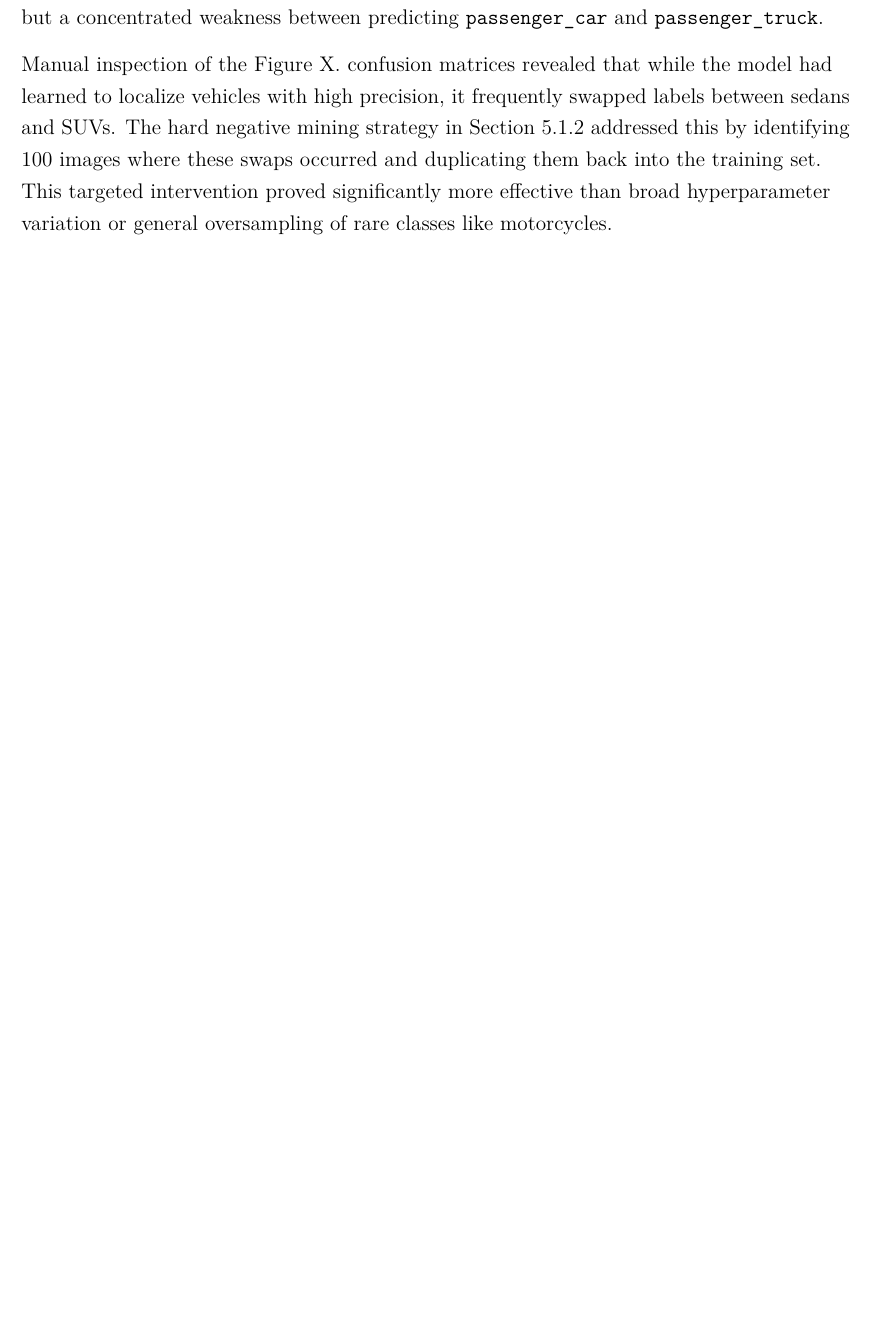
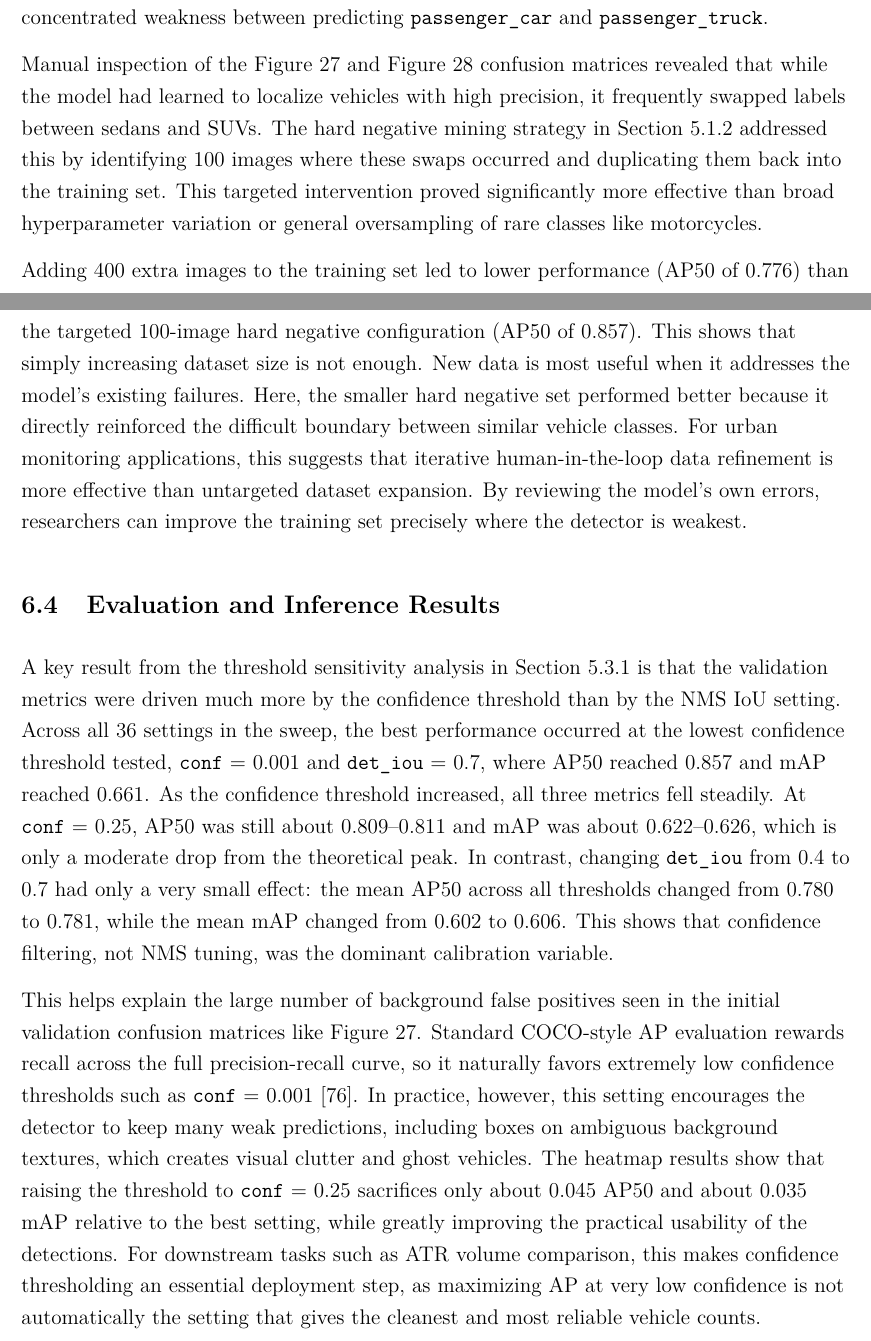
Before and after one commit to Aidan4478D/masters, a LaTeX paper (report/src/main.tex, which reads report/src/chapters/discussion.tex): part of page 73 of 82 before the commit and two parts of pages 73 and 74 of 83 after it, the two joined at a grey line, cut so that both start at the same text, the shorter picture padded with empty space. Compiled offline with pdfLaTeX.

Commit message:
Added 6.4 eval and inference results

```diff
--- a/report/src/chapters/discussion.tex
+++ b/report/src/chapters/discussion.tex
@@ -121,10 +121,53 @@ The experiments in Section~\ref{sec:data-refinement}
 suggest that the main limitation was not model capacity alone, but a concentrated
 weakness between predicting \verb|passenger_car| and \verb|passenger_truck|.
 
-Manual inspection of the Figure~X. confusion matrices revealed that while the model
-had learned to localize vehicles with high precision, it frequently swapped labels
-between sedans and SUVs. The hard negative mining strategy in Section~\ref{sec:data-refinement}
-addressed this by identifying
+Manual inspection of the Figure~\ref{fig:val-cm-pre} and Figure~\ref{fig:val-cm-post}
+confusion matrices revealed that while the model had learned to localize vehicles
+with high precision, it frequently swapped labels between sedans and SUVs.
+The hard negative mining strategy in Section~\ref{sec:data-refinement} addressed this by identifying
 100 images where these swaps occurred and duplicating them back into the training set.
 This targeted intervention proved significantly more effective than broad hyperparameter
 variation or general oversampling of rare classes like motorcycles.
+
+Adding 400 extra images to the training set led to lower performance (AP50 of 0.776)
+than the targeted 100-image hard negative configuration (AP50 of 0.857). This shows
+that simply increasing dataset size is not enough. New data is most useful when it
+addresses the model’s existing failures. Here, the smaller hard negative set performed
+better because it directly reinforced the difficult boundary between similar vehicle
+classes. For urban monitoring applications, this suggests that iterative human-in-the-loop
+data refinement is more effective than untargeted dataset expansion. By reviewing the
+model's own errors, researchers can improve the training set precisely where the detector
+is weakest.
+
+% ==============================================================================
+
+\subsection{Evaluation and Inference Results}
+
+A key result from the threshold sensitivity analysis in Section~\ref{sec:conf-nms-analysis}
+is that the validation metrics were driven much more by the confidence threshold
+than by the NMS IoU setting. Across all 36 settings in the sweep, the best performance
+occurred at the lowest confidence threshold tested, \verb|conf| = 0.001 and
+\verb|det_iou| = 0.7, where AP50 reached 0.857 and mAP reached 0.661. As the
+confidence threshold increased, all three metrics fell steadily. At \verb|conf| = 0.25,
+AP50 was still about 0.809--0.811 and mAP was about 0.622--0.626, which is only
+a moderate drop from the theoretical peak. In contrast, changing \verb|det_iou|
+from 0.4 to 0.7 had only a very small effect: the mean AP50 across all thresholds
+changed from 0.780 to 0.781, while the mean mAP changed from 0.602 to 0.606.
+This shows that confidence filtering, not NMS tuning, was the dominant calibration
+variable.
+
+This helps explain the large number of background false positives seen in the
+initial validation confusion matrices like Figure~\ref{fig:val-cm-pre}.
+Standard COCO-style AP evaluation rewards recall across the full precision-recall
+curve, so it naturally favors extremely low confidence thresholds such as
+\verb|conf| = 0.001 \cite{ultralytics_validation}. In practice, however, this setting
+encourages the detector to keep many weak predictions, including boxes on ambiguous
+background textures, which creates visual clutter and ghost vehicles. The heatmap
+results show that raising the threshold to \verb|conf| = 0.25 sacrifices only
+about 0.045 AP50 and about 0.035 mAP relative to the best setting, while greatly
+improving the practical usability of the detections. For downstream tasks such as
+ATR volume comparison, this makes confidence thresholding an essential deployment
+step, as maximizing AP at very low confidence is not automatically the setting
+that gives the cleanest and most reliable vehicle counts.
+
+% ==============================================================================
```
Also changed, not shown: report/src/chapters/results.tex (+1 -1 lines), report/src/references.bib (+20 -0 lines).
